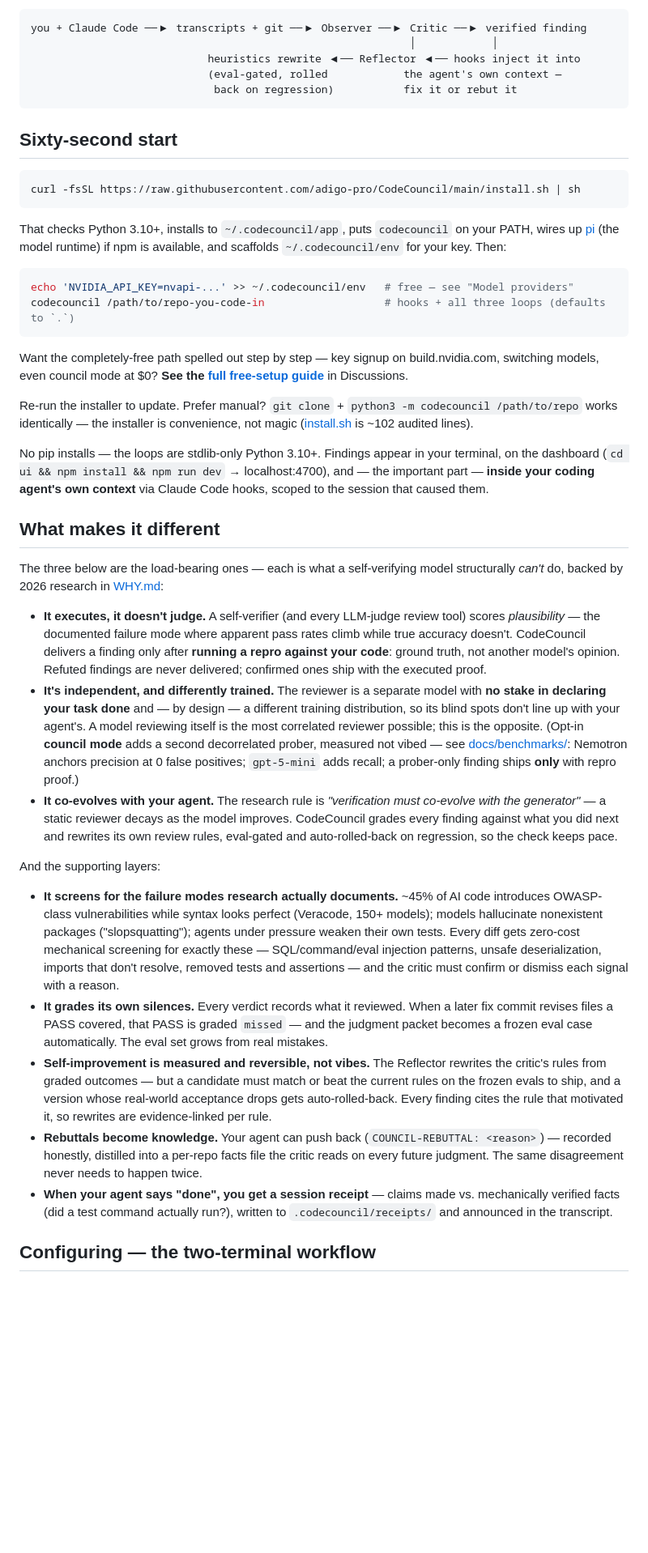
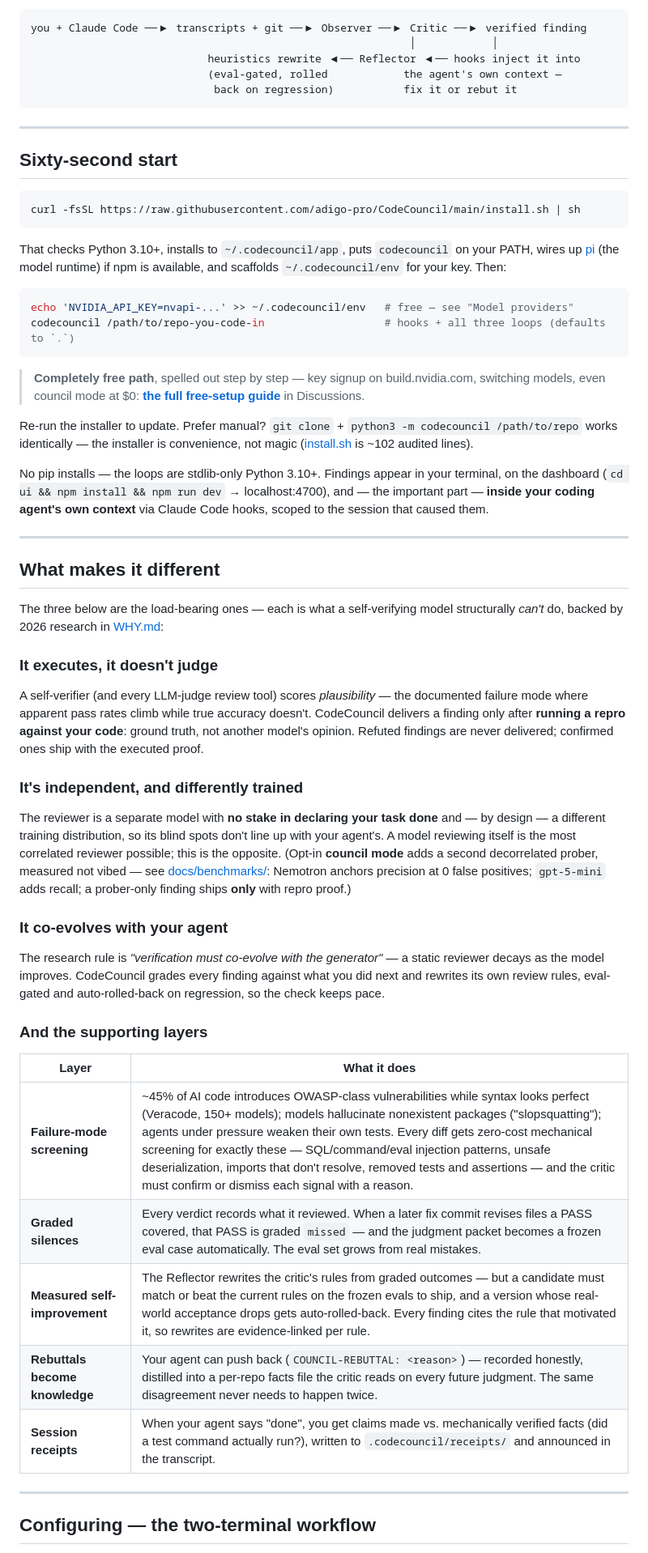
Before and after one commit to adigo-pro/CodeCouncil, a Markdown page: README.md, the part around one of its changes. Shown at 81% size. Drawn GitHub-style; blank space fills up the shorter version.

````diff
--- a/README.md
+++ b/README.md
@@ -37,6 +53,8 @@ you + Claude Code ──▶ transcripts + git ──▶ Observer ──▶ Criti
                              back on regression)           fix it or rebut it
 ```
 
+---
+
 ## Sixty-second start
 
 ```sh
@@ -52,10 +70,9 @@ echo 'NVIDIA_API_KEY=nvapi-...' >> ~/.codecouncil/env   # free — see "Model pr
 codecouncil /path/to/repo-you-code-in                   # hooks + all three loops (defaults to `.`)
 ```
 
-Want the completely-free path spelled out step by step — key signup on
-build.nvidia.com, switching models, even council mode at $0? **See the
-[full free-setup guide](https://github.com/adigo-pro/CodeCouncil/discussions/1)**
-in Discussions.
+> **Completely free path**, spelled out step by step — key signup on
+> build.nvidia.com, switching models, even council mode at $0:
+> **[the full free-setup guide](https://github.com/adigo-pro/CodeCouncil/discussions/1)** in Discussions.
 
 Re-run the installer to update. Prefer manual? `git clone` + `python3 -m
 codecouncil /path/to/repo` works identically — the installer is convenience,
@@ -66,58 +83,51 @@ your terminal, on the dashboard (`cd ui && npm install && npm run dev` →
 localhost:4700), and — the important part — **inside your coding agent's own
 context** via Claude Code hooks, scoped to the session that caused them.
 
+---
+
 ## What makes it different
 
 The three below are the load-bearing ones — each is what a self-verifying
 model structurally *can't* do, backed by 2026 research in
 [WHY.md](docs/benchmarks/WHY.md):
 
-- **It executes, it doesn't judge.** A self-verifier (and every LLM-judge
-  review tool) scores *plausibility* — the documented failure mode where
-  apparent pass rates climb while true accuracy doesn't. CodeCouncil delivers
-  a finding only after **running a repro against your code**: ground truth,
-  not another model's opinion. Refuted findings are never delivered; confirmed
-  ones ship with the executed proof.
-- **It's independent, and differently trained.** The reviewer is a separate
-  model with **no stake in declaring your task done** and — by design — a
-  different training distribution, so its blind spots don't line up with your
-  agent's. A model reviewing itself is the most correlated reviewer possible;
-  this is the opposite. (Opt-in **council mode** adds a second decorrelated
-  prober, measured not vibed — see [docs/benchmarks/](docs/benchmarks/):
-  Nemotron anchors precision at 0 false positives; `gpt-5-mini` adds recall; a
-  prober-only finding ships **only** with repro proof.)
-- **It co-evolves with your agent.** The research rule is *"verification must
-  co-evolve with the generator"* — a static reviewer decays as the model
-  improves. CodeCouncil grades every finding against what you did next and
-  rewrites its own review rules, eval-gated and auto-rolled-back on
-  regression, so the check keeps pace.
+### It executes, it doesn't judge
 
-And the supporting layers:
+A self-verifier (and every LLM-judge review tool) scores *plausibility* — the
+documented failure mode where apparent pass rates climb while true accuracy
+doesn't. CodeCouncil delivers a finding only after **running a repro against
+your code**: ground truth, not another model's opinion. Refuted findings are
+never delivered; confirmed ones ship with the executed proof.
 
-- **It screens for the failure modes research actually documents.** ~45% of
-  AI code introduces OWASP-class vulnerabilities while syntax looks perfect
-  (Veracode, 150+ models); models hallucinate nonexistent packages
-  ("slopsquatting"); agents under pressure weaken their own tests. Every diff
-  gets zero-cost mechanical screening for exactly these — SQL/command/eval
-  injection patterns, unsafe deserialization, imports that don't resolve,
-  removed tests and assertions — and the critic must confirm or dismiss each
-  signal with a reason.
-- **It grades its own silences.** Every verdict records what it reviewed.
-  When a later fix commit revises files a PASS covered, that PASS is graded
-  `missed` — and the judgment packet becomes a frozen eval case
-  automatically. The eval set grows from real mistakes.
-- **Self-improvement is measured and reversible, not vibes.** The Reflector
-  rewrites the critic's rules from graded outcomes — but a candidate must
-  match or beat the current rules on the frozen evals to ship, and a version
-  whose real-world acceptance drops gets auto-rolled-back. Every finding
-  cites the rule that motivated it, so rewrites are evidence-linked per rule.
-- **Rebuttals become knowledge.** Your agent can push back
-  (`COUNCIL-REBUTTAL: <reason>`) — recorded honestly, distilled into a
-  per-repo facts file the critic reads on every future judgment. The same
-  disagreement never needs to happen twice.
-- **When your agent says "done", you get a session receipt** — claims made
-  vs. mechanically verified facts (did a test command actually run?), written
-  to `.codecouncil/receipts/` and announced in the transcript.
+### It's independent, and differently trained
+
+The reviewer is a separate model with **no stake in declaring your task
+done** and — by design — a different training distribution, so its blind
+spots don't line up with your agent's. A model reviewing itself is the most
+correlated reviewer possible; this is the opposite. (Opt-in **council mode**
+adds a second decorrelated prober, measured not vibed — see
+[docs/benchmarks/](docs/benchmarks/): Nemotron anchors precision at 0 false
+positives; `gpt-5-mini` adds recall; a prober-only finding ships **only**
+with repro proof.)
+
+### It co-evolves with your agent
+
+The research rule is *"verification must co-evolve with the generator"* — a
+static reviewer decays as the model improves. CodeCouncil grades every
+finding against what you did next and rewrites its own review rules,
+eval-gated and auto-rolled-back on regression, so the check keeps pace.
+
+### And the supporting layers
+
+| Layer | What it does |
+|---|---|
+| **Failure-mode screening** | ~45% of AI code introduces OWASP-class vulnerabilities while syntax looks perfect (Veracode, 150+ models); models hallucinate nonexistent packages ("slopsquatting"); agents under pressure weaken their own tests. Every diff gets zero-cost mechanical screening for exactly these — SQL/command/eval injection patterns, unsafe deserialization, imports that don't resolve, removed tests and assertions — and the critic must confirm or dismiss each signal with a reason. |
+| **Graded silences** | Every verdict records what it reviewed. When a later fix commit revises files a PASS covered, that PASS is graded `missed` — and the judgment packet becomes a frozen eval case automatically. The eval set grows from real mistakes. |
+| **Measured self-improvement** | The Reflector rewrites the critic's rules from graded outcomes — but a candidate must match or beat the current rules on the frozen evals to ship, and a version whose real-world acceptance drops gets auto-rolled-back. Every finding cites the rule that motivated it, so rewrites are evidence-linked per rule. |
+| **Rebuttals become knowledge** | Your agent can push back (`COUNCIL-REBUTTAL: <reason>`) — recorded honestly, distilled into a per-repo facts file the critic reads on every future judgment. The same disagreement never needs to happen twice. |
+| **Session receipts** | When your agent says "done", you get claims made vs. mechanically verified facts (did a test command actually run?), written to `.codecouncil/receipts/` and announced in the transcript. |
+
+---
 
 ## Configuring — the two-terminal workflow
 
````
Also changed, not shown: other parts of README.md (+68 -36 lines).
